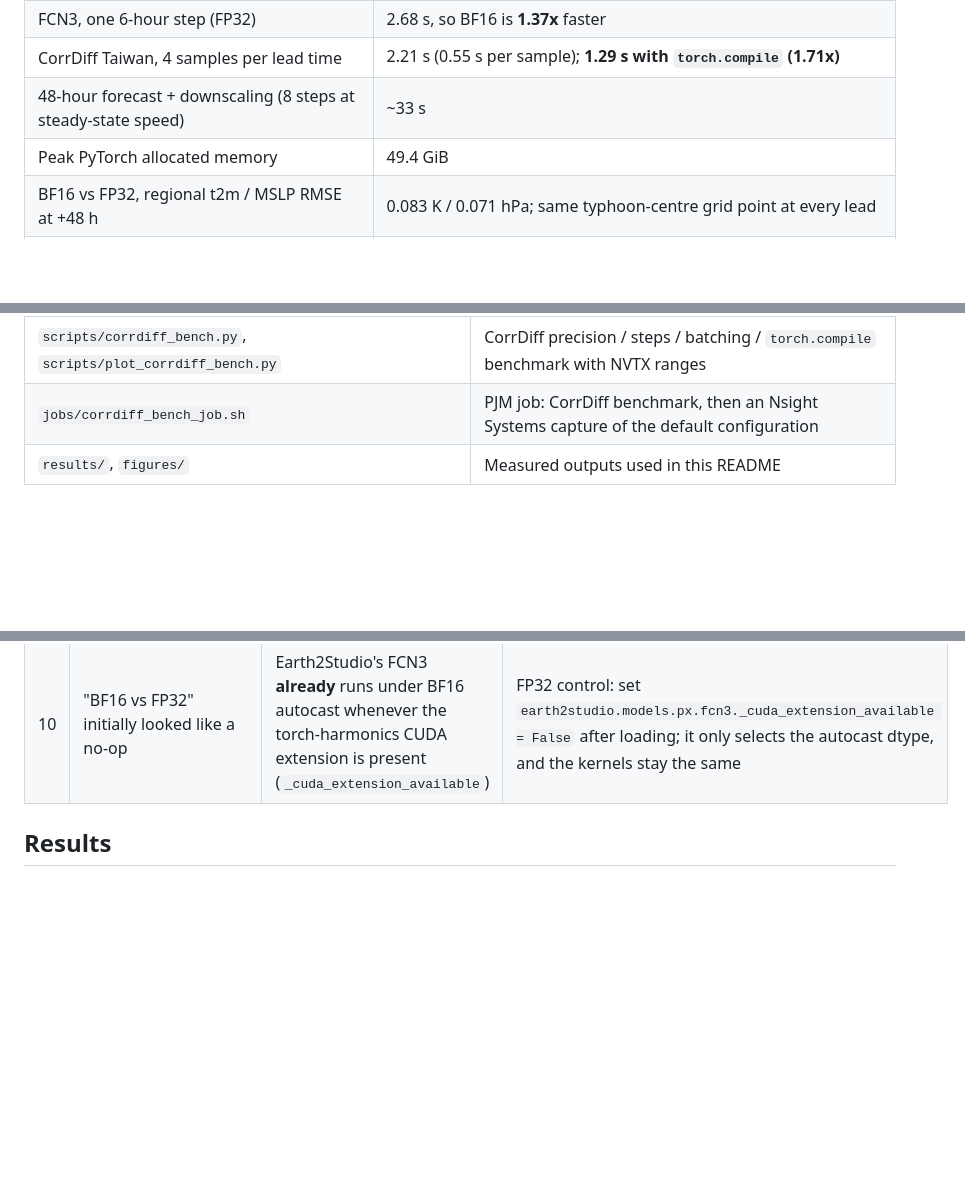
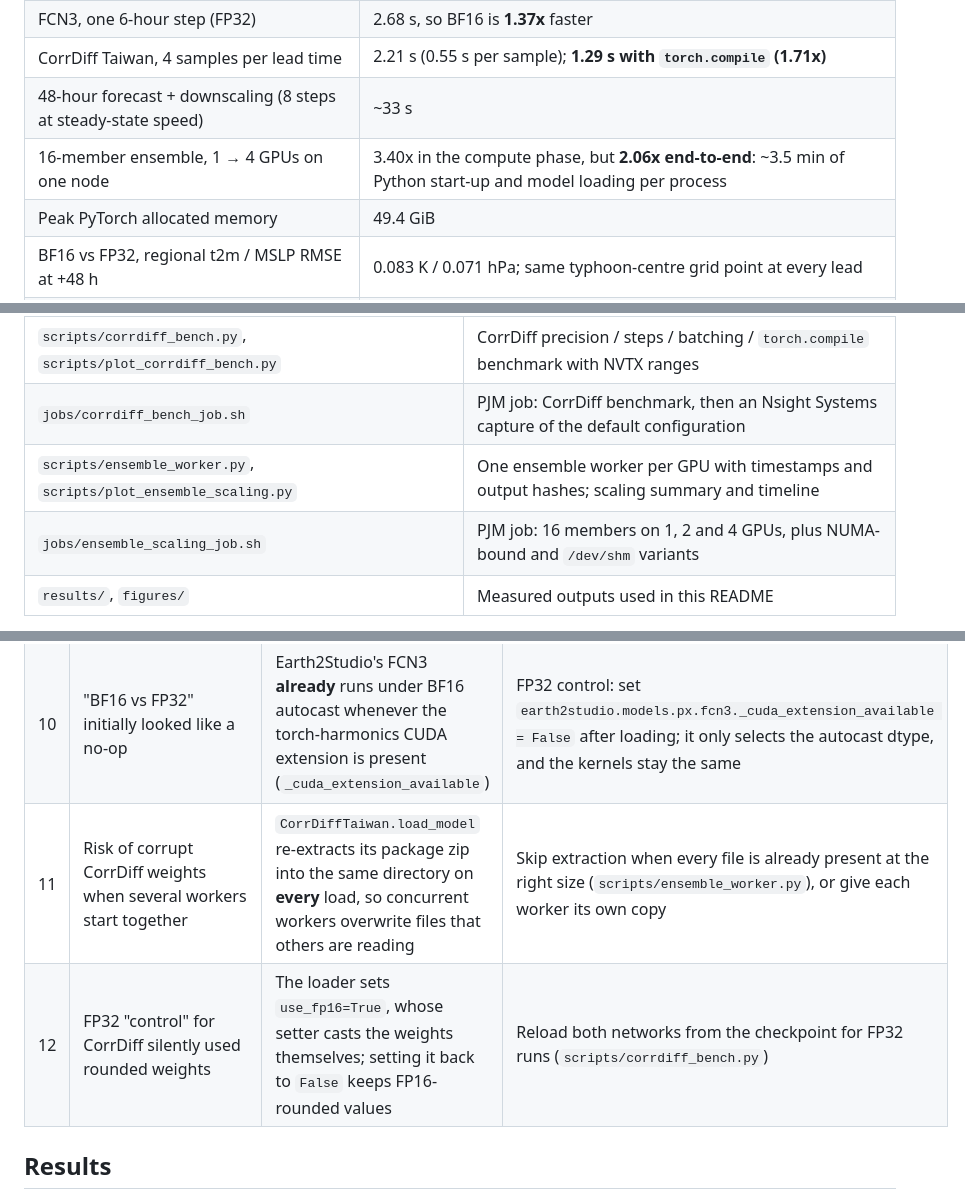
Before and after one commit to yinruei/earth2studio-taiwan, a Markdown page: README.md, 3 parts joined by grey strips. GitHub-like rendering; blank space fills up the shorter version.

```diff
--- a/README.md
+++ b/README.md
@@ -16,6 +16,7 @@ and four CorrDiff samples per lead time.
 | FCN3, one 6-hour step (FP32) | 2.68 s, so BF16 is **1.37x** faster |
 | CorrDiff Taiwan, 4 samples per lead time | 2.21 s (0.55 s per sample); **1.29 s with `torch.compile` (1.71x)** |
 | 48-hour forecast + downscaling (8 steps at steady-state speed) | ~33 s |
+| 16-member ensemble, 1 → 4 GPUs on one node | 3.40x in the compute phase, but **2.06x end-to-end**: ~3.5 min of Python start-up and model loading per process |
 | Peak PyTorch allocated memory | 49.4 GiB |
 | BF16 vs FP32, regional t2m / MSLP RMSE at +48 h | 0.083 K / 0.071 hPa; same typhoon-centre grid point at every lead |
 | `torch.compile` on FCN3 | no steady-state gain (1.97 vs 1.96 s); +38 s compile on the first step |
@@ -73,6 +74,8 @@ every CorrDiff sample are saved for inspection.
 | `scripts/track_verify.py` | FCN3 centre track and central pressure vs IBTrACS JMA / JTWC best tracks |
 | `scripts/corrdiff_bench.py`, `scripts/plot_corrdiff_bench.py` | CorrDiff precision / steps / batching / `torch.compile` benchmark with NVTX ranges |
 | `jobs/corrdiff_bench_job.sh` | PJM job: CorrDiff benchmark, then an Nsight Systems capture of the default configuration |
+| `scripts/ensemble_worker.py`, `scripts/plot_ensemble_scaling.py` | One ensemble worker per GPU with timestamps and output hashes; scaling summary and timeline |
+| `jobs/ensemble_scaling_job.sh` | PJM job: 16 members on 1, 2 and 4 GPUs, plus NUMA-bound and `/dev/shm` variants |
 | `results/`, `figures/` | Measured outputs used in this README |
 
 Model weights, wheels and forecast outputs are not committed. All site-specific paths live in `site.env`;
@@ -174,6 +177,8 @@ Each of these stopped the workflow at least once. The symptom is what you see; t
 | 8 | `torch._inductor ... CalledProcessError: /bin/gcc ... cuda_utils.c` on the GPU node | **GPU nodes have no `cc1`** (`gcc: error trying to exec 'cc1'`), so Triton's JIT cannot compile. The first guess, a missing `libcuda.so`, was wrong: it exists | Set `CC`/`CXX` to the conda gcc 13 in the job. Read the compiler's own stderr before guessing |
 | 9 | `ImportError: libc10.so` from a one-line kernel check | Importing `disco_helpers` before `torch` has loaded `libc10` | `import torch` first |
 | 10 | "BF16 vs FP32" initially looked like a no-op | Earth2Studio's FCN3 **already** runs under BF16 autocast whenever the torch-harmonics CUDA extension is present (`_cuda_extension_available`) | FP32 control: set `earth2studio.models.px.fcn3._cuda_extension_available = False` after loading; it only selects the autocast dtype, and the kernels stay the same |
+| 11 | Risk of corrupt CorrDiff weights when several workers start together | `CorrDiffTaiwan.load_model` re-extracts its package zip into the same directory on **every** load, so concurrent workers overwrite files that others are reading | Skip extraction when every file is already present at the right size (`scripts/ensemble_worker.py`), or give each worker its own copy |
+| 12 | FP32 "control" for CorrDiff silently used rounded weights | The loader sets `use_fp16=True`, whose setter casts the weights themselves; setting it back to `False` keeps FP16-rounded values | Reload both networks from the checkpoint for FP32 runs (`scripts/corrdiff_bench.py`) |
 
 ## Results
 
```
Also changed, not shown: other parts of README.md (+41 -0 lines), figures/ensemble_scaling.png (added), 5 other files.
